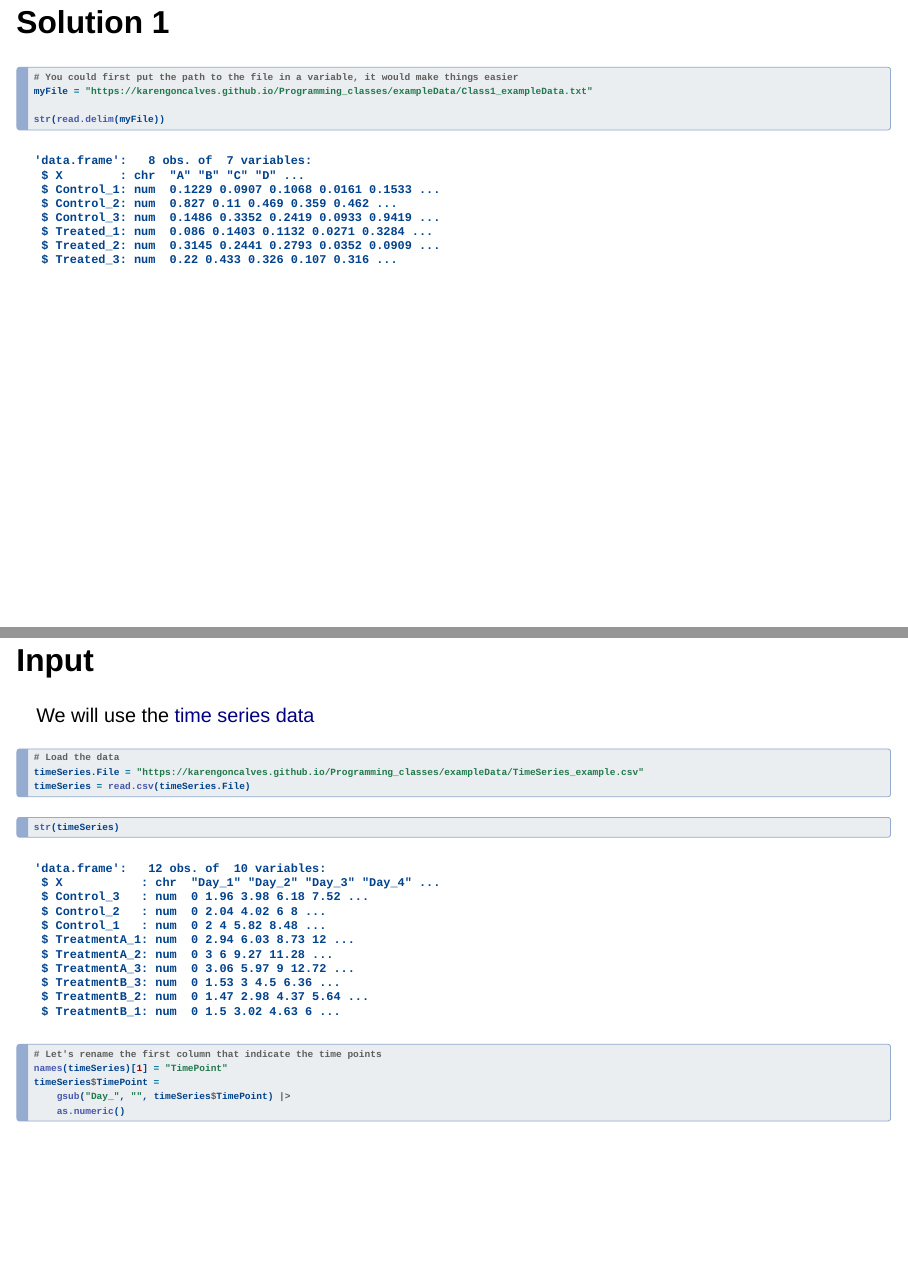
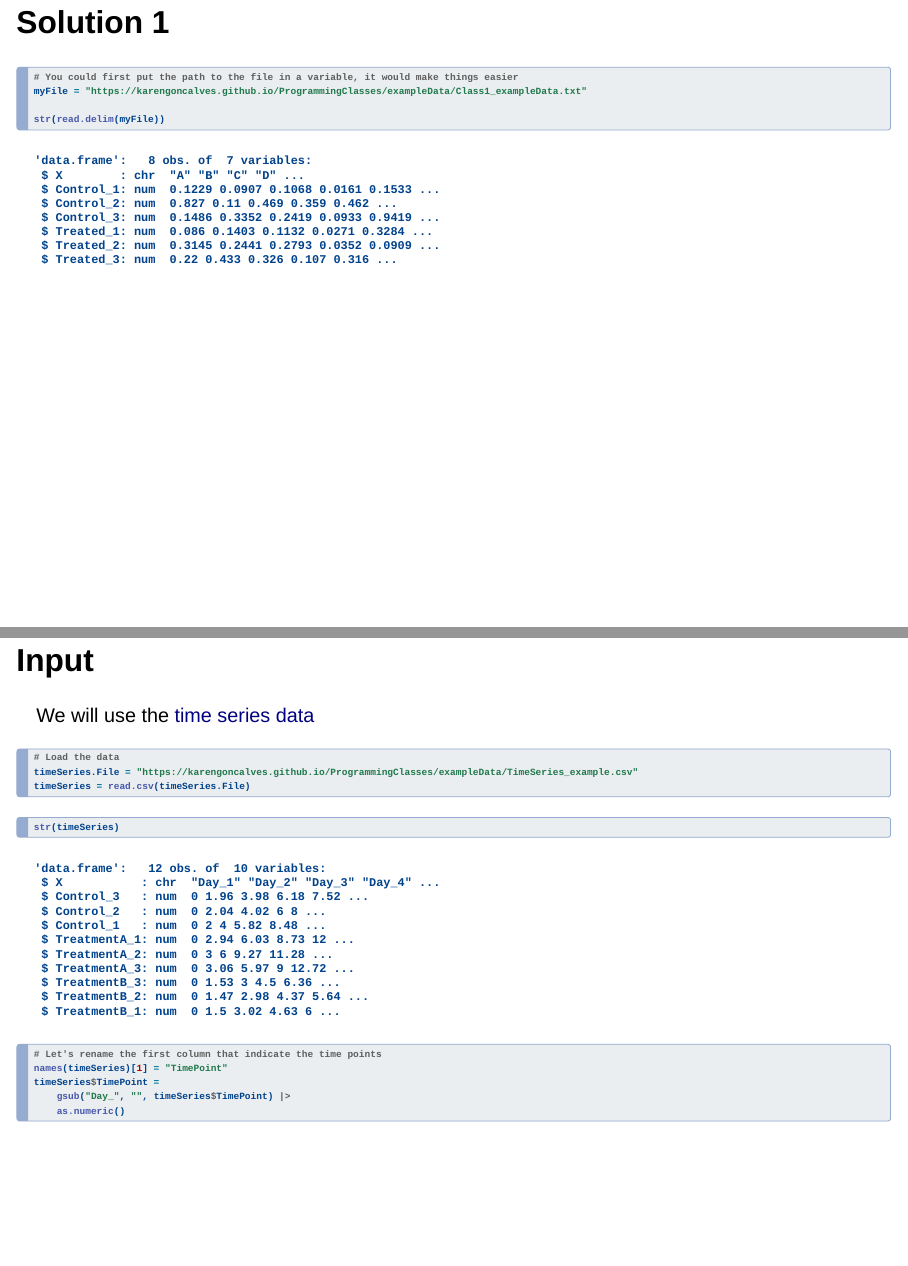
Before and after one commit to KarenGoncalves/ProgrammingClasses, a Quarto document (r/Packages_Functions/index.qmd): pages 13 and 56 of 67, joined at a grey line. Rendered offline with R 4.5, knitr and Pandoc in place of Quarto, with nearby package versions; drawn as Slidy slides in place of the format the file asks for.

Commit message:
correcting links

````diff
--- a/r/Packages_Functions/index.qmd
+++ b/r/Packages_Functions/index.qmd
@@ -210,7 +210,7 @@ You can load files from the internet without needing to download them to your co
 
 ```{r}
 # You could first put the path to the file in a variable, it would make things easier
-myFile = "https://karengoncalves.github.io/Programming_classes/exampleData/Class1_exampleData.txt"
+myFile = "https://karengoncalves.github.io/ProgrammingClasses/exampleData/Class1_exampleData.txt"
 
 str(read.delim(myFile))
 
@@ -610,7 +610,7 @@ We will use the [time series data](../../exampleData/TimeSeries_example.csv)
 
 ```{r}
 # Load the data
-timeSeries.File = "https://karengoncalves.github.io/Programming_classes/exampleData/TimeSeries_example.csv"
+timeSeries.File = "https://karengoncalves.github.io/ProgrammingClasses/exampleData/TimeSeries_example.csv"
 timeSeries = read.csv(timeSeries.File)
 ```
 
````
Also changed, not shown: r/Packages_Functions/index.qmd (4 more changed lines).
